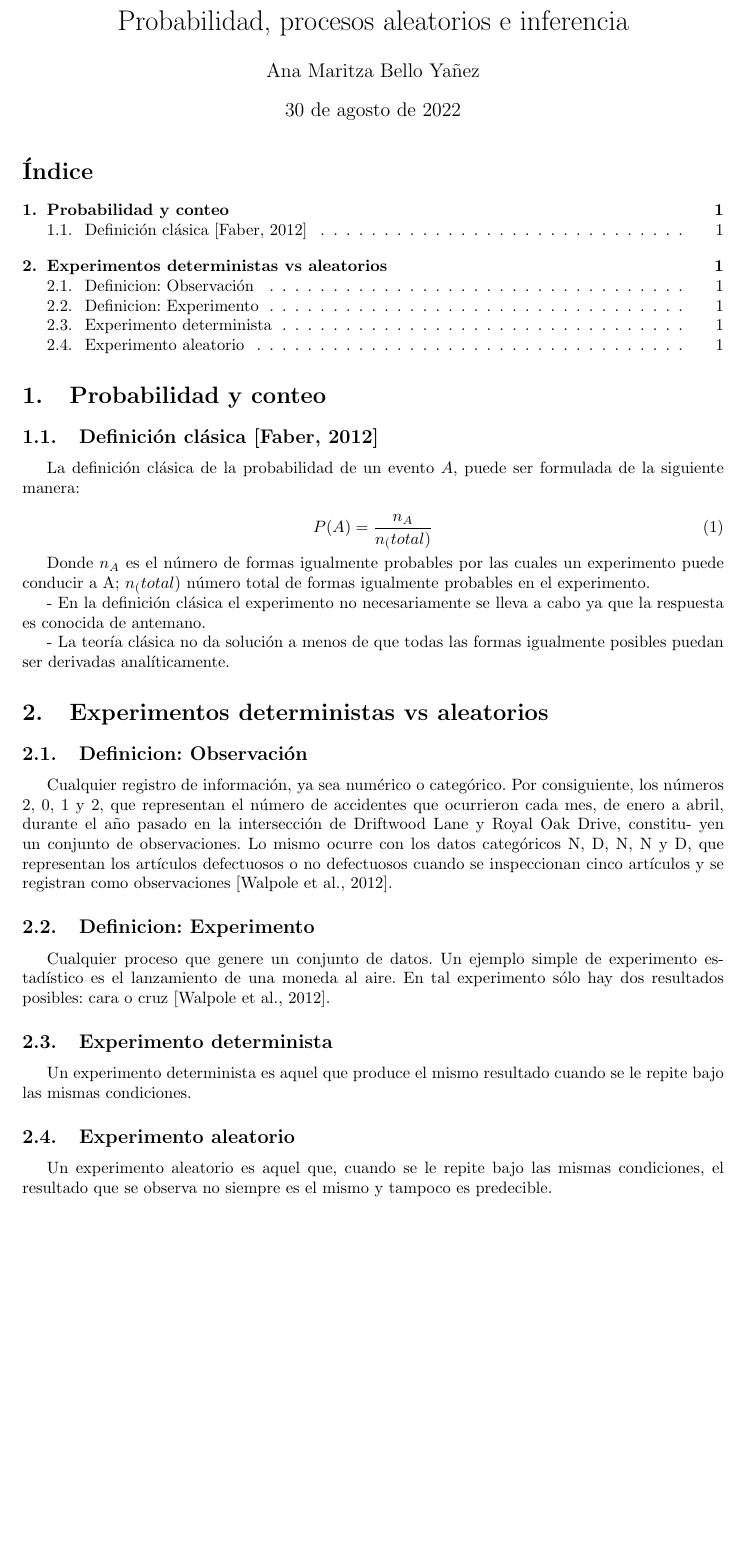
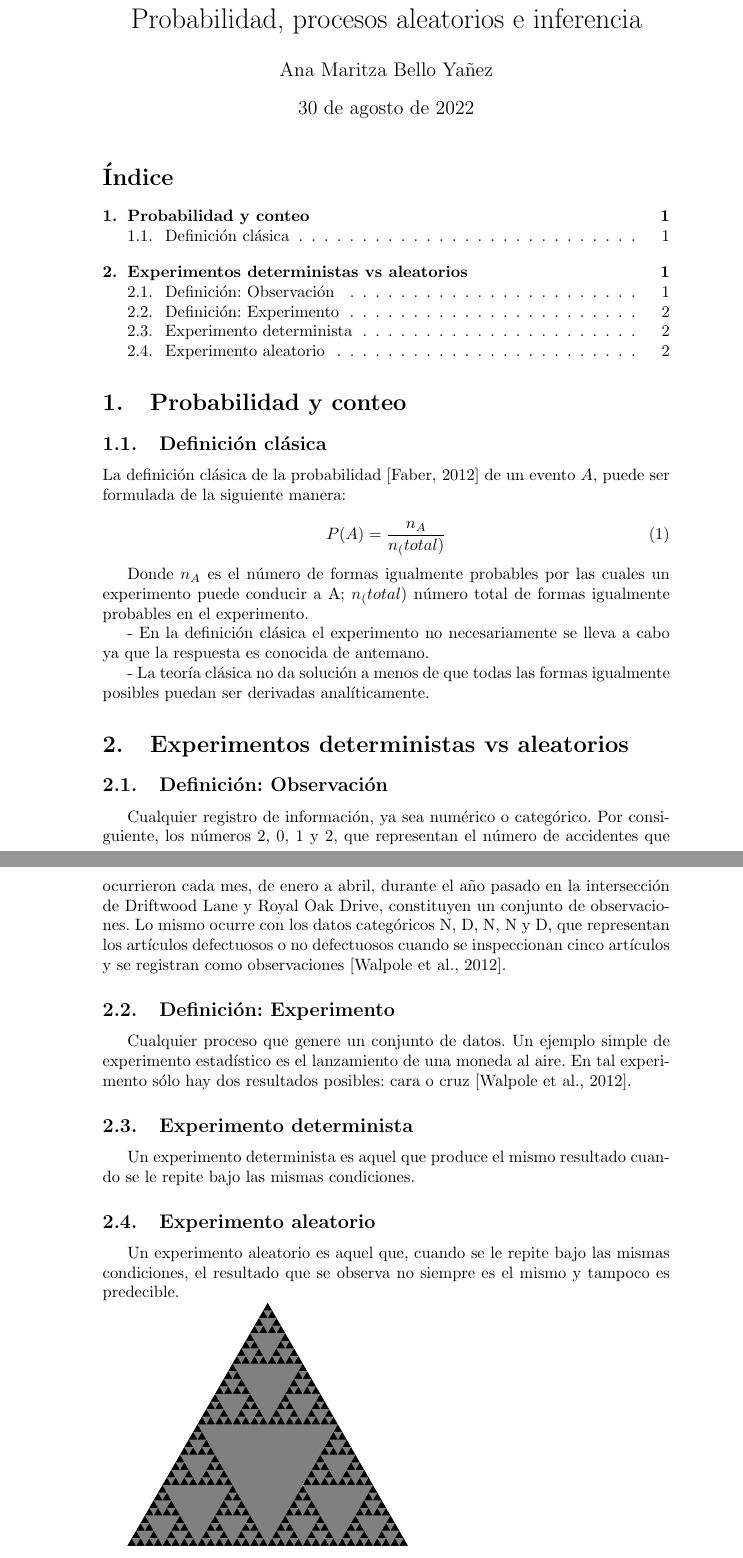
Before and after one commit to MaritzaB/random_processes_inference, a LaTeX document (reports/probability_random_processes_and_inference.tex): part of page 1 of 2 before the commit and two parts of pages 1 and 2 of 3 after it, the two joined at a grey line, cut so that both start at the same text, the shorter picture padded with empty space. Compiled offline with pdfLaTeX.

Commit message:
📝 Add Sierpinsky triangle 🔺

```diff
--- a/reports/probability_random_processes_and_inference.tex
+++ b/reports/probability_random_processes_and_inference.tex
@@ -1,11 +1,7 @@
 \documentclass{article}
-\usepackage[a4paper,top=1cm,bottom=2cm,left=3cm,right=3cm,marginparwidth=1.75cm]{geometry}
 \usepackage[spanish,es-tabla,es-nodecimaldot]{babel}
-%\usepackage{booktabs}
-%\usepackage{caption}
-%\usepackage{color}
-%\usepackage{float}
-%\usepackage{hyperref}
+\usepackage{tikz}
+
 
 \begin{document}
 \title{Probabilidad, procesos aleatorios e inferencia}
@@ -37,17 +34,17 @@ posibles puedan ser derivadas analíticamente.
 
 \section{Experimentos deterministas vs aleatorios}
 
-\subsection{Definicion: Observación}
+\subsection{Definición: Observación}
 
 Cualquier registro de información, ya sea numérico o categórico. Por
 consiguiente, los números 2, 0, 1 y 2, que representan el número de accidentes
 que ocurrieron cada mes, de enero a abril, durante el año pasado en la
-intersección de Driftwood Lane y Royal Oak Drive, constitu- yen un conjunto de
+intersección de Driftwood Lane y Royal Oak Drive, constituyen un conjunto de
 observaciones. Lo mismo ocurre con los datos categóricos N, D, N, N y D, que
 representan los artículos defectuosos o no defectuosos cuando se inspeccionan
 cinco artículos y se registran como observaciones \cite{walpole2012probabilidad}.
 
-\subsection{Definicion: Experimento}
+\subsection{Definición: Experimento}
 
 Cualquier proceso que genere un conjunto de datos. Un ejemplo simple de
 experimento estadístico es el lanzamiento de una moneda al aire. En tal
@@ -63,6 +60,30 @@ Un experimento aleatorio es aquel que, cuando se le repite bajo las mismas
 condiciones, el resultado que se observa no siempre es el mismo y tampoco es
 predecible.
 
+%Fig.(\reference{gatito})
+%Tab.()
+%Ec.()
+
+\usetikzlibrary{lindenmayersystems}
+\def\trianglewidth{6cm}
+\pgfdeclarelindenmayersystem{Sierpinski triangle}{
+    \symbol{X}{\pgflsystemdrawforward}
+    \symbol{Y}{\pgflsystemdrawforward}
+    \rule{X -> X-Y+X+Y-X}
+    \rule{Y -> YY}
+}
+\foreach \level in {5}{
+    \tikzset{
+        l-system={step=\trianglewidth/(2^\level), order=\level, angle=-120}
+    }
+
+    \begin{tikzpicture}
+        \fill [black] (0,0) -- ++(0:\trianglewidth) -- ++(120:\trianglewidth) -- cycle;
+        \draw [draw=none] (0,0) l-system
+        [l-system={Sierpinski triangle, axiom=X},fill=gray];
+    \end{tikzpicture}
+}
+
 \pagebreak
 \bibliography{../references/references.bib}
 \bibliographystyle{apalike}
```
Also changed, not shown: reports/probability_random_processes_and_inference.tex (7 more changed lines).
